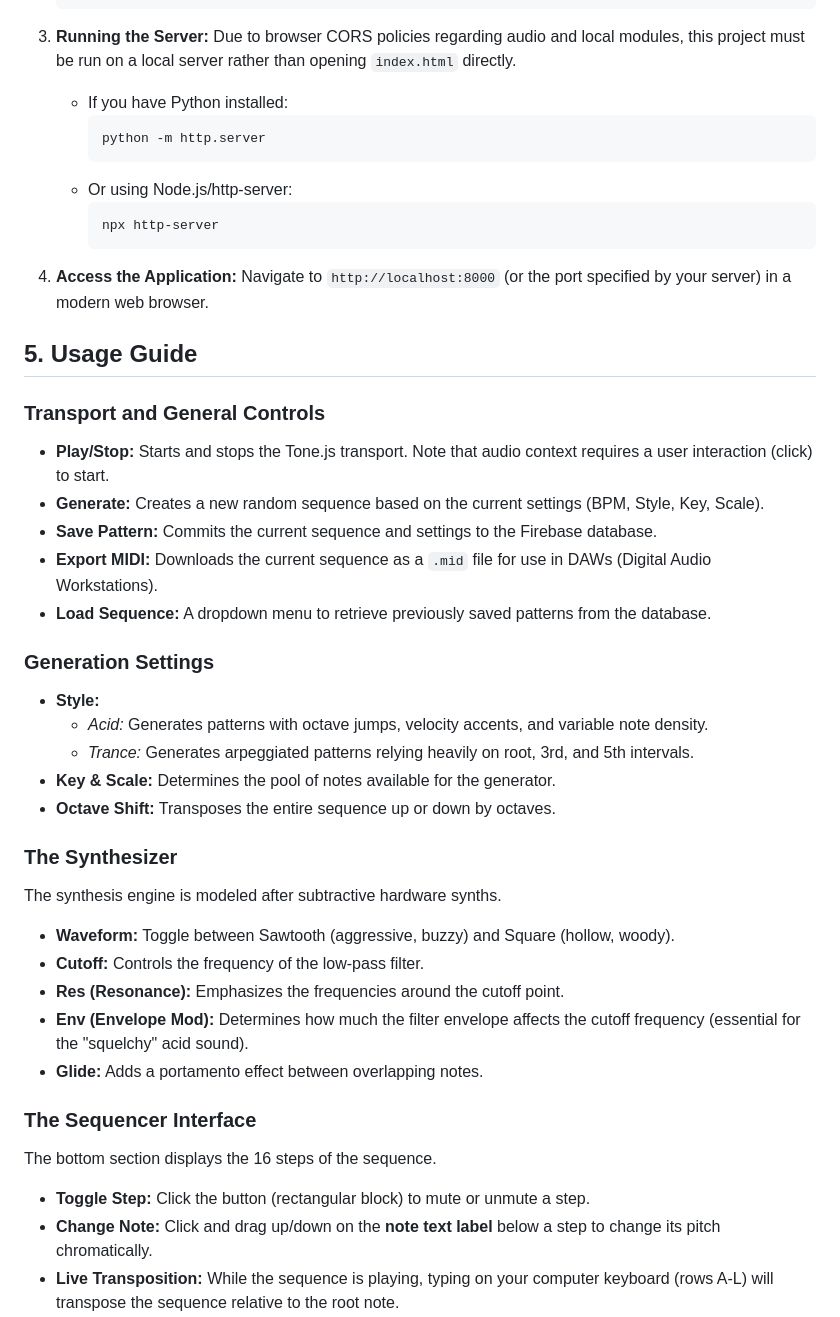
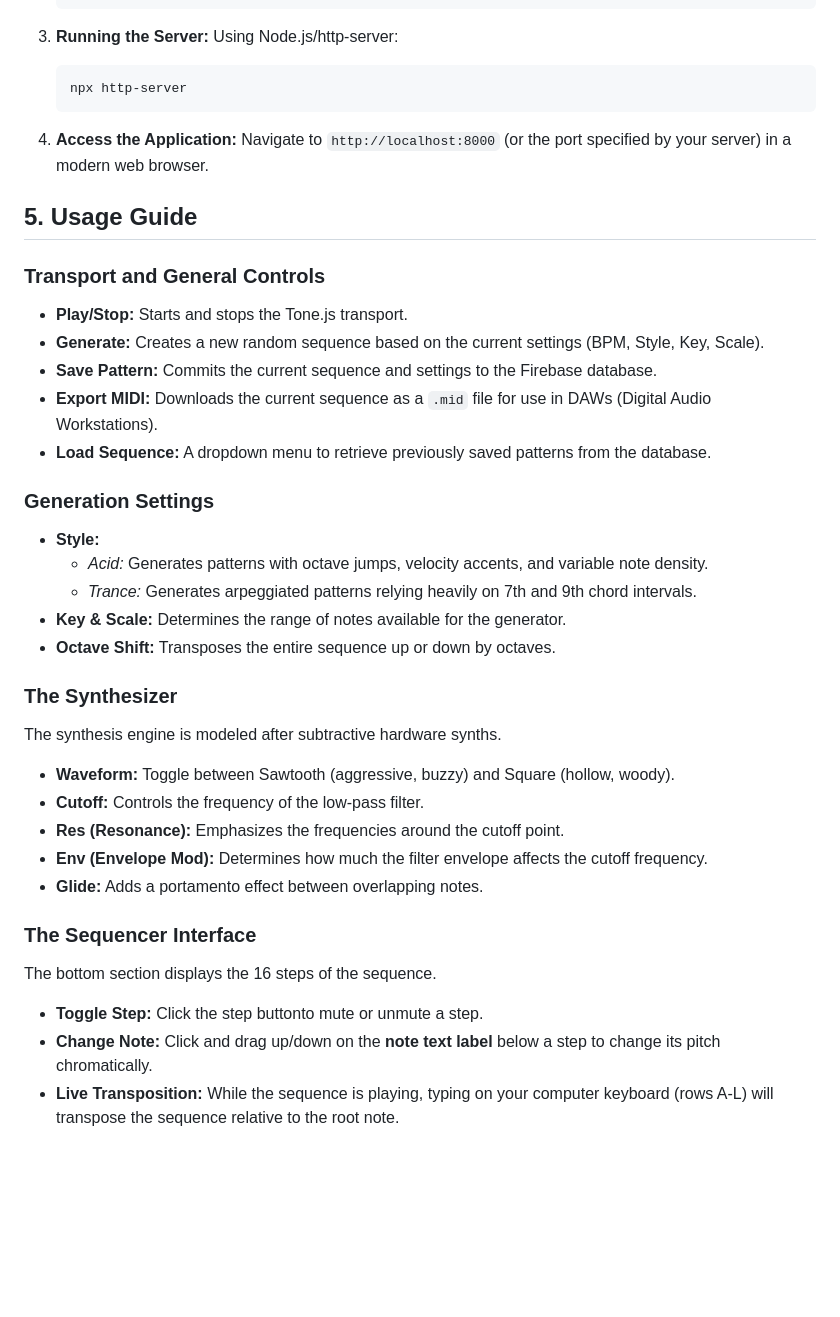
Before and after one commit to adecandi/AcidProject, a Markdown page: readme.md, the part around one of its changes. GitHub-like rendering; blank space fills up the shorter version.

````diff
--- a/readme.md
+++ b/readme.md
@@ -57,15 +57,11 @@ To run this project locally, follow these steps:
     ```
 
 3.  **Running the Server:**
-    Due to browser CORS policies regarding audio and local modules, this project must be run on a local server rather than opening `index.html` directly.
-    - If you have Python installed:
-      ```bash
-      python -m http.server
-      ```
-    - Or using Node.js/http-server:
-      ```bash
-      npx http-server
-      ```
+    Using Node.js/http-server:
+
+    ```bash
+    npx http-server
+    ```
 
 4.  **Access the Application:**
     Navigate to `http://localhost:8000` (or the port specified by your server) in a modern web browser.
@@ -74,7 +70,7 @@ To run this project locally, follow these steps:
 
 ### Transport and General Controls
 
-- **Play/Stop:** Starts and stops the Tone.js transport. Note that audio context requires a user interaction (click) to start.
+- **Play/Stop:** Starts and stops the Tone.js transport.
 - **Generate:** Creates a new random sequence based on the current settings (BPM, Style, Key, Scale).
 - **Save Pattern:** Commits the current sequence and settings to the Firebase database.
 - **Export MIDI:** Downloads the current sequence as a `.mid` file for use in DAWs (Digital Audio Workstations).
@@ -84,8 +80,8 @@ To run this project locally, follow these steps:
 
 - **Style:**
   - _Acid:_ Generates patterns with octave jumps, velocity accents, and variable note density.
-  - _Trance:_ Generates arpeggiated patterns relying heavily on root, 3rd, and 5th intervals.
-- **Key & Scale:** Determines the pool of notes available for the generator.
+  - _Trance:_ Generates arpeggiated patterns relying heavily on 7th and 9th chord intervals.
+- **Key & Scale:** Determines the range of notes available for the generator.
 - **Octave Shift:** Transposes the entire sequence up or down by octaves.
 
 ### The Synthesizer
@@ -95,14 +91,14 @@ The synthesis engine is modeled after subtractive hardware synths.
 - **Waveform:** Toggle between Sawtooth (aggressive, buzzy) and Square (hollow, woody).
 - **Cutoff:** Controls the frequency of the low-pass filter.
 - **Res (Resonance):** Emphasizes the frequencies around the cutoff point.
-- **Env (Envelope Mod):** Determines how much the filter envelope affects the cutoff frequency (essential for the "squelchy" acid sound).
+- **Env (Envelope Mod):** Determines how much the filter envelope affects the cutoff frequency.
 - **Glide:** Adds a portamento effect between overlapping notes.
 
 ### The Sequencer Interface
 
 The bottom section displays the 16 steps of the sequence.
 
-- **Toggle Step:** Click the button (rectangular block) to mute or unmute a step.
+- **Toggle Step:** Click the step buttonto mute or unmute a step.
 - **Change Note:** Click and drag up/down on the **note text label** below a step to change its pitch chromatically.
 - **Live Transposition:** While the sequence is playing, typing on your computer keyboard (rows A-L) will transpose the sequence relative to the root note.
 
````
Also changed, not shown: other parts of readme.md (+10 -10 lines).
